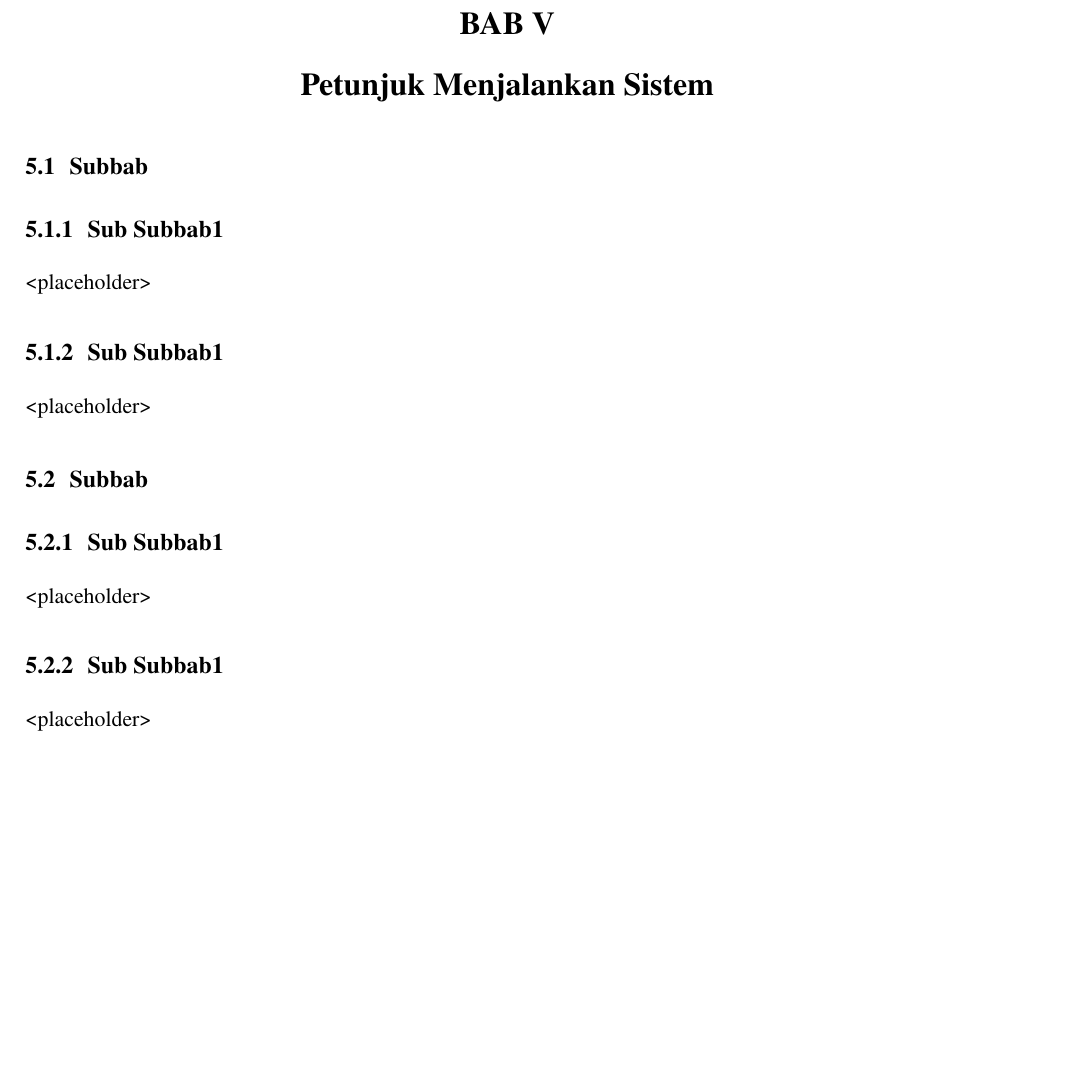
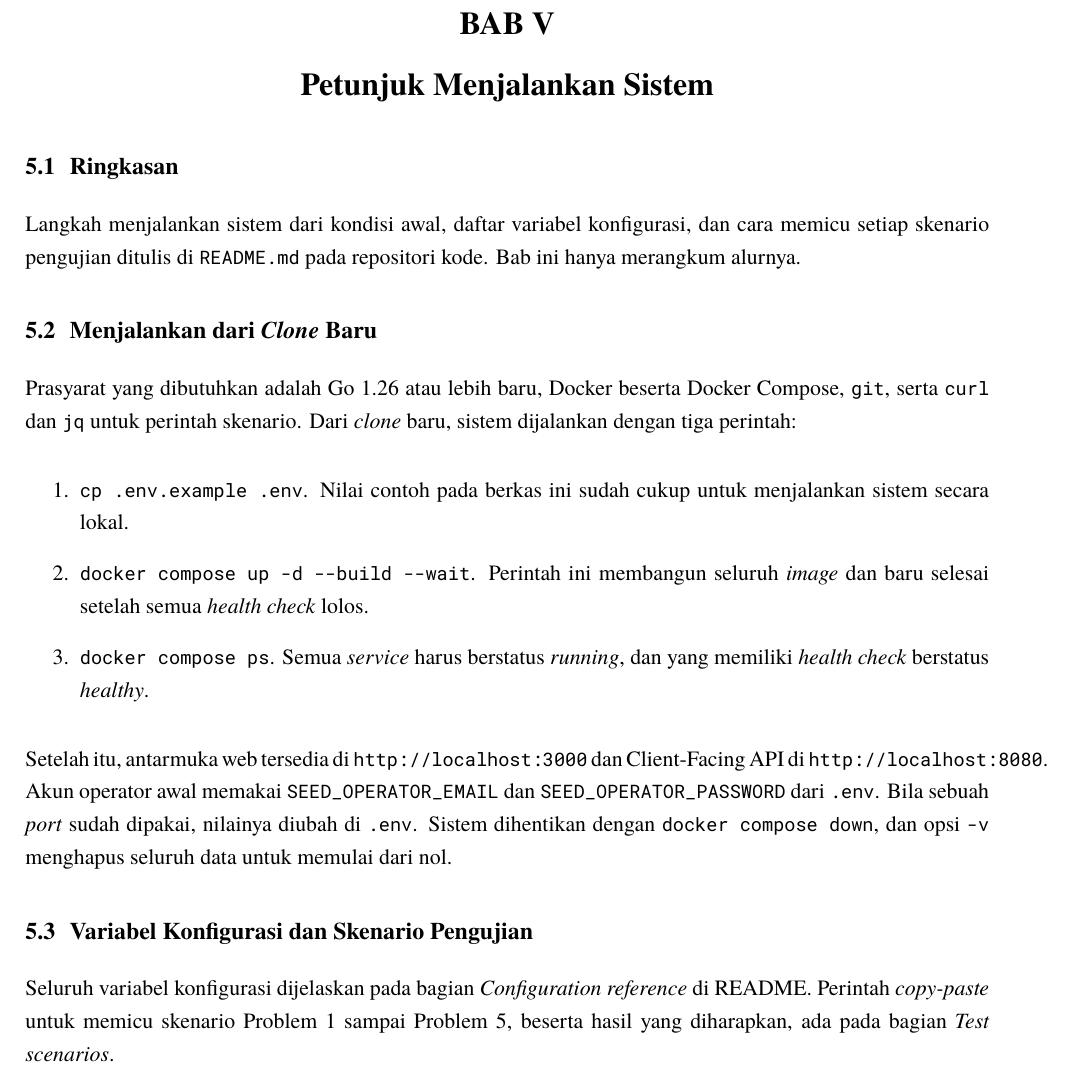
Before and after one commit to brii26/distributed-hazard-coordination, a LaTeX document (doc/latex/main.tex, which reads doc/latex/chapters/BabV.tex): part of page 13 of 42, cut so that both start at the same text, the shorter picture padded with empty space. Compiled offline with XeLaTeX; a missing font is replaced by an installed copy or a similar font.

Commit message:
docs(report): write Bab V run instructions (#210)
* docs(report): add writing rules, style check and Graphviz tooling

* docs(report): write Bab II with the architecture diagram

* docs(report): connect tracing, live update and distinct shapes in the diagram

* docs(report): mark development-only flows as dotted in the diagram

* docs(report): solid trace edges for BNPB, dotted for the mocks

* docs(report): show the browser and the web server separately in the diagram

* docs(report): draw the browser calling the API directly, web server serves static files only

* docs(report): simplify diagram labels and show both client paths to the API

* docs(report): draw tracing as one grouped arrow from the BNPB boundary

* docs(report): flip the live update arrow and left-align the network label

* docs(report): write Bab V run instructions

```diff
--- a/doc/latex/chapters/BabV.tex
+++ b/doc/latex/chapters/BabV.tex
@@ -1,21 +1,22 @@
+% sumber: README.md
 \chapter{Petunjuk Menjalankan Sistem}
 
-\section{Subbab}
+\section{Ringkasan}
 
-\subsection{Sub Subbab1}
+Langkah menjalankan sistem dari kondisi awal, daftar variabel konfigurasi, dan cara memicu setiap skenario pengujian ditulis di \texttt{README.md} pada repositori kode. Bab ini hanya merangkum alurnya.
 
-\textless placeholder\textgreater{}
+\section{Menjalankan dari \textit{Clone} Baru}
 
-\subsection{Sub Subbab1}
+Prasyarat yang dibutuhkan adalah Go 1.26 atau lebih baru, Docker beserta Docker Compose, \texttt{git}, serta \texttt{curl} dan \texttt{jq} untuk perintah skenario. Dari \textit{clone} baru, sistem dijalankan dengan tiga perintah:
 
-\textless placeholder\textgreater{}
+\begin{enumerate}
+\item \texttt{cp .env.example .env}. Nilai contoh pada berkas ini sudah cukup untuk menjalankan sistem secara lokal.
+\item \texttt{docker compose up -d --build --wait}. Perintah ini membangun seluruh \textit{image} dan baru selesai setelah semua \textit{health check} lolos.
+\item \texttt{docker compose ps}. Semua \textit{service} harus berstatus \textit{running}, dan yang memiliki \textit{health check} berstatus \textit{healthy}.
+\end{enumerate}
 
-\section{Subbab}
+Setelah itu, antarmuka web tersedia di \texttt{http://localhost:3000} dan Client-Facing API di \texttt{http://localhost:8080}. Akun operator awal memakai \texttt{SEED\_OPERATOR\_EMAIL} dan \texttt{SEED\_OPERATOR\_PASSWORD} dari \texttt{.env}. Bila sebuah \textit{port} sudah dipakai, nilainya diubah di \texttt{.env}. Sistem dihentikan dengan \texttt{docker compose down}, dan opsi \texttt{-v} menghapus seluruh data untuk memulai dari nol.
 
-\subsection{Sub Subbab1}
+\section{Variabel Konfigurasi dan Skenario Pengujian}
 
-\textless placeholder\textgreater{}
-
-\subsection{Sub Subbab1}
-
-\textless placeholder\textgreater{}
+Seluruh variabel konfigurasi dijelaskan pada bagian \textit{Configuration reference} di README. Perintah \textit{copy-paste} untuk memicu skenario Problem 1 sampai Problem 5, beserta hasil yang diharapkan, ada pada bagian \textit{Test scenarios}.
```
